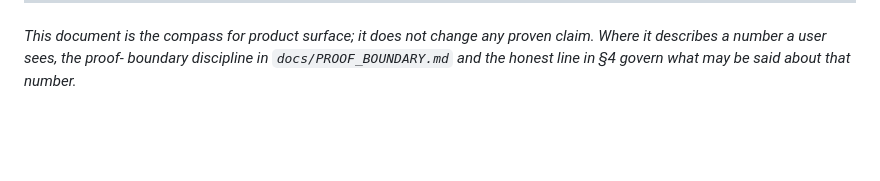
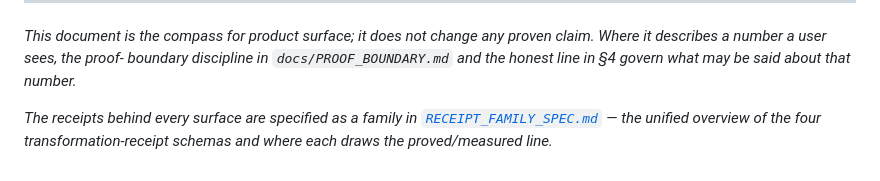
Before and after one commit to OtotaO/SUM, a Markdown page: docs/PRODUCT_VISION.md, the part around the change. GitHub-like rendering; blank space fills up the shorter version.

```diff
--- a/docs/PRODUCT_VISION.md
+++ b/docs/PRODUCT_VISION.md
@@ -176,3 +176,8 @@ make rungs 1–3 demonstrable without either.
 any proven claim. Where it describes a number a user sees, the proof-
 boundary discipline in `docs/PROOF_BOUNDARY.md` and the honest line in §4
 govern what may be said about that number.*
+
+*The receipts behind every surface are specified as a family in
+[`RECEIPT_FAMILY_SPEC.md`](RECEIPT_FAMILY_SPEC.md) — the unified overview of
+the four transformation-receipt schemas and where each draws the
+proved/measured line.*
```
Also changed, not shown: docs/MEANING_RISK_RECEIPT_FORMAT.md (+3 -1 lines), docs/RECEIPT_FAMILY_SPEC.md (added, +208 -0 lines).
